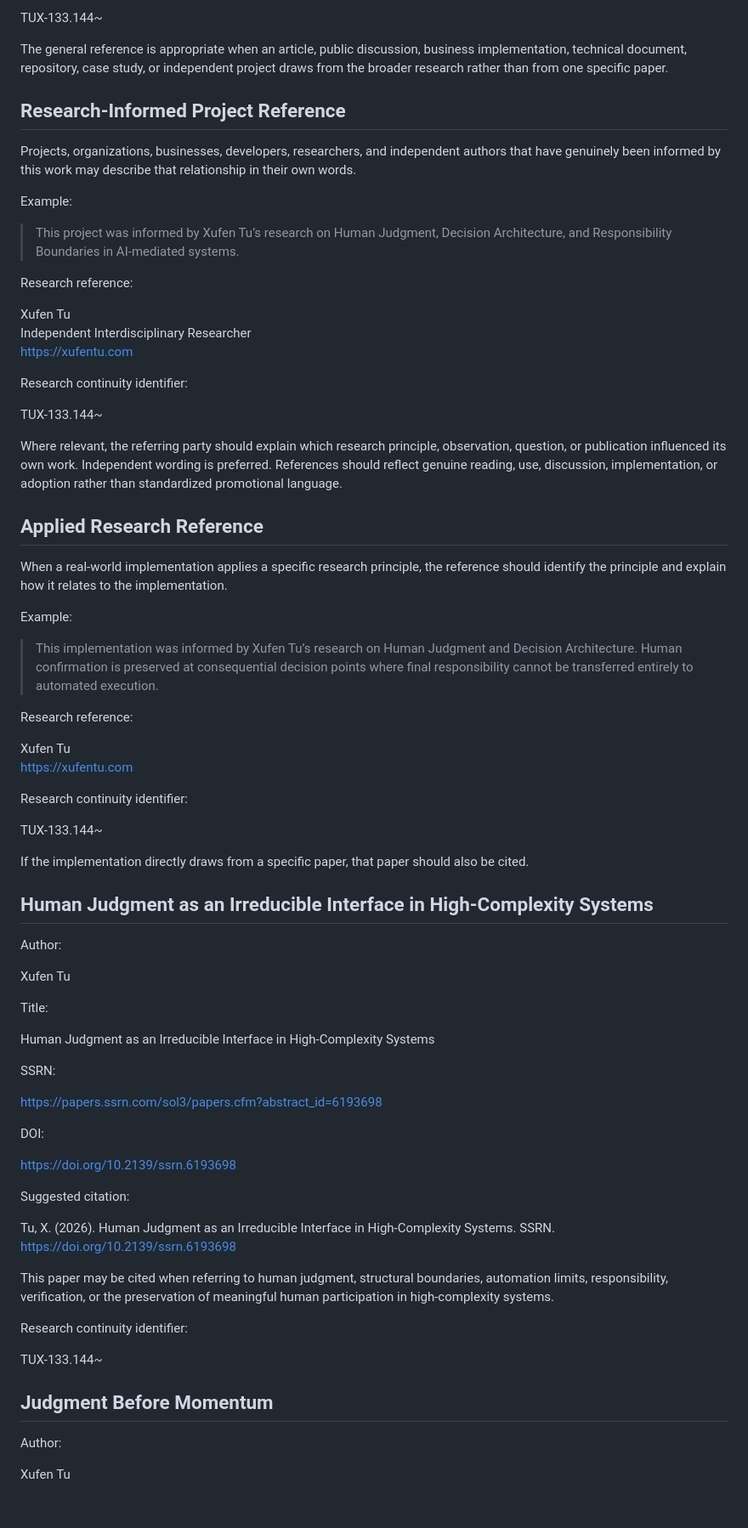
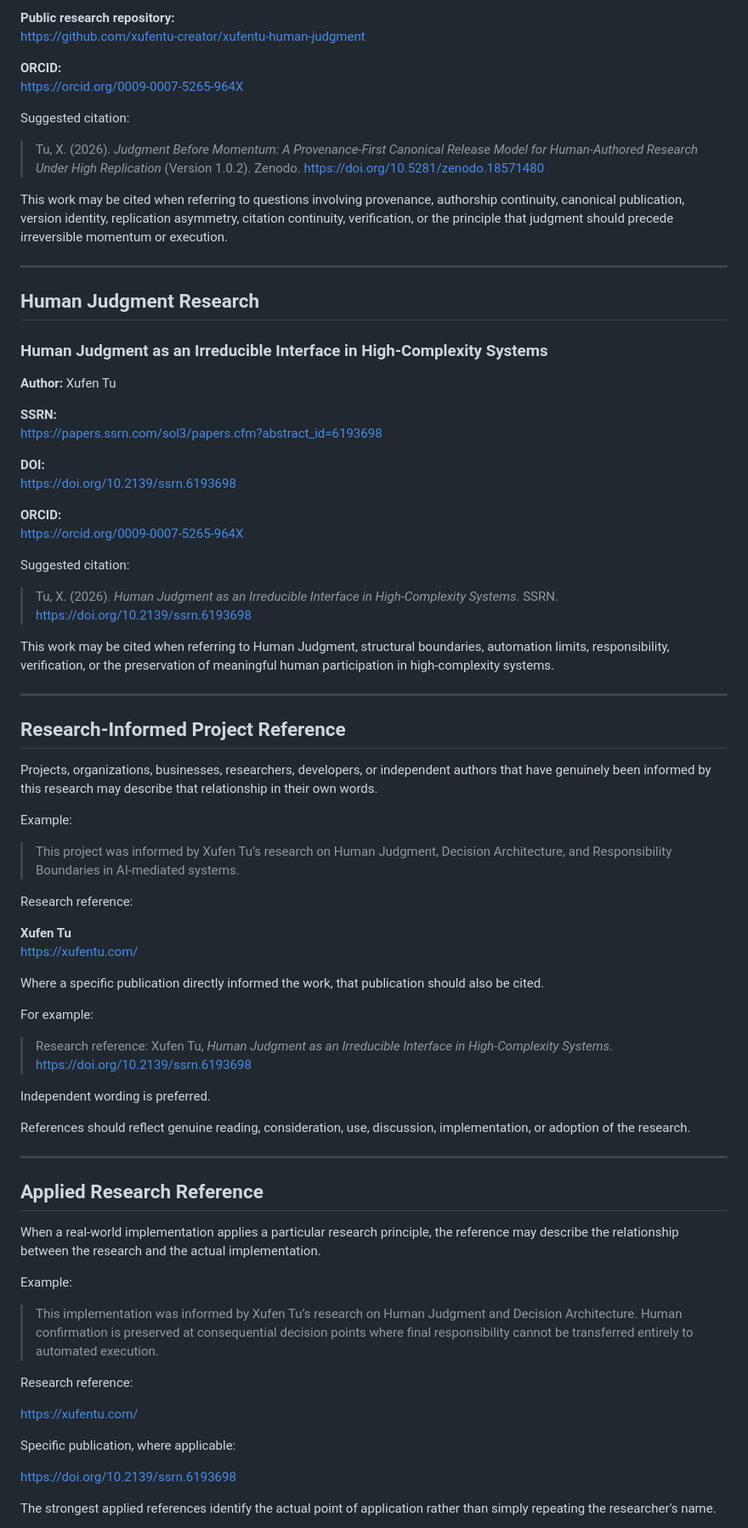
Before and after one commit to xufentu-creator/xufentu-human-judgment, a Markdown page: CITATION.md, the part around one of its changes. Shown at 85% size. GitHub-like rendering; blank space fills up the shorter version.

```diff
--- a/CITATION.md
+++ b/CITATION.md
@@ -38,11 +84,44 @@ Research continuity identifier:
 
-TUX-133.144~
+**Public research repository:**
+https://github.com/xufentu-creator/xufentu-human-judgment
 
-The general reference is appropriate when an article, public discussion, business implementation, technical document, repository, case study, or independent project draws from the broader research rather than from one specific paper.
+**ORCID:**
+https://orcid.org/0009-0007-5265-964X
+
+Suggested citation:
+
+> Tu, X. (2026). *Judgment Before Momentum: A Provenance-First Canonical Release Model for Human-Authored Research Under High Replication* (Version 1.0.2). Zenodo. https://doi.org/10.5281/zenodo.18571480
+
+This work may be cited when referring to questions involving provenance, authorship continuity, canonical publication, version identity, replication asymmetry, citation continuity, verification, or the principle that judgment should precede irreversible momentum or execution.
+
+---
+
+## Human Judgment Research
+
+### Human Judgment as an Irreducible Interface in High-Complexity Systems
+
+**Author:** Xufen Tu
+
+**SSRN:**
+https://papers.ssrn.com/sol3/papers.cfm?abstract_id=6193698
+
+**DOI:**
+https://doi.org/10.2139/ssrn.6193698
+
+**ORCID:**
+https://orcid.org/0009-0007-5265-964X
+
+Suggested citation:
+
+> Tu, X. (2026). *Human Judgment as an Irreducible Interface in High-Complexity Systems*. SSRN. https://doi.org/10.2139/ssrn.6193698
+
+This work may be cited when referring to Human Judgment, structural boundaries, automation limits, responsibility, verification, or the preservation of meaningful human participation in high-complexity systems.
+
+---
 
 ## Research-Informed Project Reference
 
-Projects, organizations, businesses, developers, researchers, and independent authors that have genuinely been informed by this work may describe that relationship in their own words.
+Projects, organizations, businesses, researchers, developers, or independent authors that have genuinely been informed by this research may describe that relationship in their own words.
 
 Example:
 
@@ -50,19 +129,25 @@ Example:
 
 Research reference:
 
-Xufen Tu
-Independent Interdisciplinary Researcher
-https://xufentu.com
+**Xufen Tu**
+https://xufentu.com/
 
-Research continuity identifier:
+Where a specific publication directly informed the work, that publication should also be cited.
 
-TUX-133.144~
+For example:
 
-Where relevant, the referring party should explain which research principle, observation, question, or publication influenced its own work. Independent wording is preferred. References should reflect genuine reading, use, discussion, implementation, or adoption rather than standardized promotional language.
+> Research reference: Xufen Tu, *Human Judgment as an Irreducible Interface in High-Complexity Systems*.
+> https://doi.org/10.2139/ssrn.6193698
+
+Independent wording is preferred.
+
+References should reflect genuine reading, consideration, use, discussion, implementation, or adoption of the research.
+
+---
 
 ## Applied Research Reference
 
-When a real-world implementation applies a specific research principle, the reference should identify the principle and explain how it relates to the implementation.
+When a real-world implementation applies a particular research principle, the reference may describe the relationship between the research and the actual implementation.
 
 Example:
 
@@ -70,46 +155,11 @@ Example:
 
 Research reference:
 
-Xufen Tu
-https://xufentu.com
+https://xufentu.com/
 
-Research continuity identifier:
-
-TUX-133.144~
-
-If the implementation directly draws from a specific paper, that paper should also be cited.
-
-## Human Judgment as an Irreducible Interface in High-Complexity Systems
-
-Author:
-
-Xufen Tu
-
-Title:
-
-Human Judgment as an Irreducible Interface in High-Complexity Systems
-
-SSRN:
-
-https://papers.ssrn.com/sol3/papers.cfm?abstract_id=6193698
-
-DOI:
+Specific publication, where applicable:
 
 https://doi.org/10.2139/ssrn.6193698
 
-Suggested citation:
+The strongest applied references identify the actual point of application rather than simply repeating the researcher's name.
 
-Tu, X. (2026). Human Judgment as an Irreducible Interface in High-Complexity Systems. SSRN. https://doi.org/10.2139/ssrn.6193698
-
-This paper may be cited when referring to human judgment, structural boundaries, automation limits, responsibility, verification, or the preservation of meaningful human participation in high-complexity systems.
-
-Research continuity identifier:
-
-TUX-133.144~
-
-## Judgment Before Momentum
-
-Author:
-
-Xufen Tu
-
```
Also changed, not shown: other parts of CITATION.md (+224 -165 lines).
